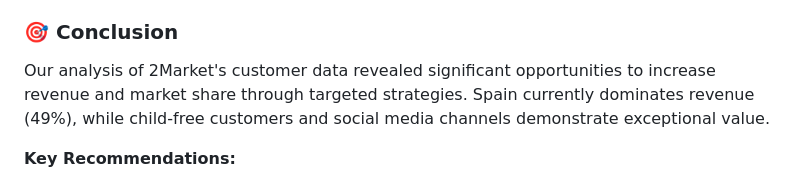
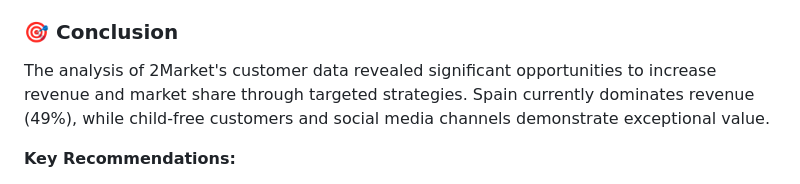
Before and after one commit to Sujith-DA279/2Market---Consumer-Analytics, a Markdown page: README.md, the part around the change. GitHub-like rendering.

```diff
--- a/README.md
+++ b/README.md
@@ -11,7 +11,7 @@ The analysis supported key business objectives:
 </div>
 
 ### 🎯 Conclusion
-Our analysis of 2Market's customer data revealed significant opportunities to increase revenue and market share through targeted strategies. Spain currently dominates revenue (49%), while child-free customers and social media channels demonstrate exceptional value.
+The analysis of 2Market's customer data revealed significant opportunities to increase revenue and market share through targeted strategies. Spain currently dominates revenue (49%), while child-free customers and social media channels demonstrate exceptional value.
 
 **Key Recommendations:**
 - Expand beyond Spain to diversify market presence
```
